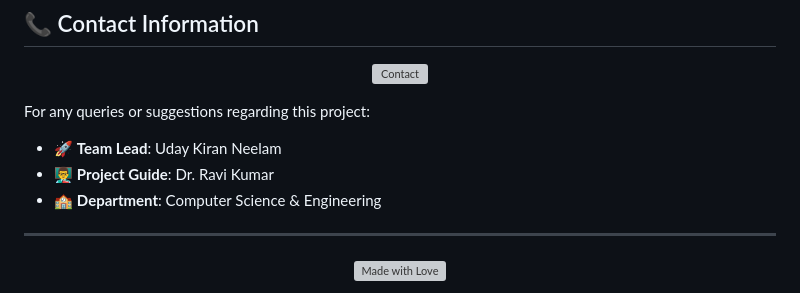
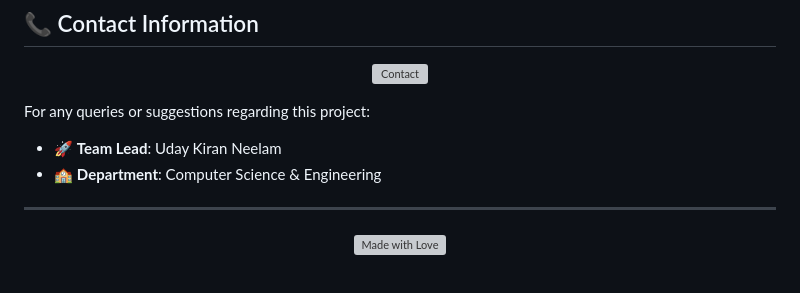
Before and after one commit to udaykiran2102/Ai_Suggester, a Markdown page: README.md, the part around the change printed below. Rendered like a GitHub page; grey boxes are pictures that could not be loaded.

```diff
--- a/README.md
+++ b/README.md
@@ -274,7 +274,6 @@ This project is developed as part of academic coursework and is intended for edu
 For any queries or suggestions regarding this project:
 
 - 🚀 **Team Lead**: Uday Kiran Neelam
-- 👨‍🏫 **Project Guide**: Dr. Ravi Kumar
 - 🏫 **Department**: Computer Science & Engineering
 
 ---
```
Also changed, not shown: other parts of README.md (+0 -4 lines).
